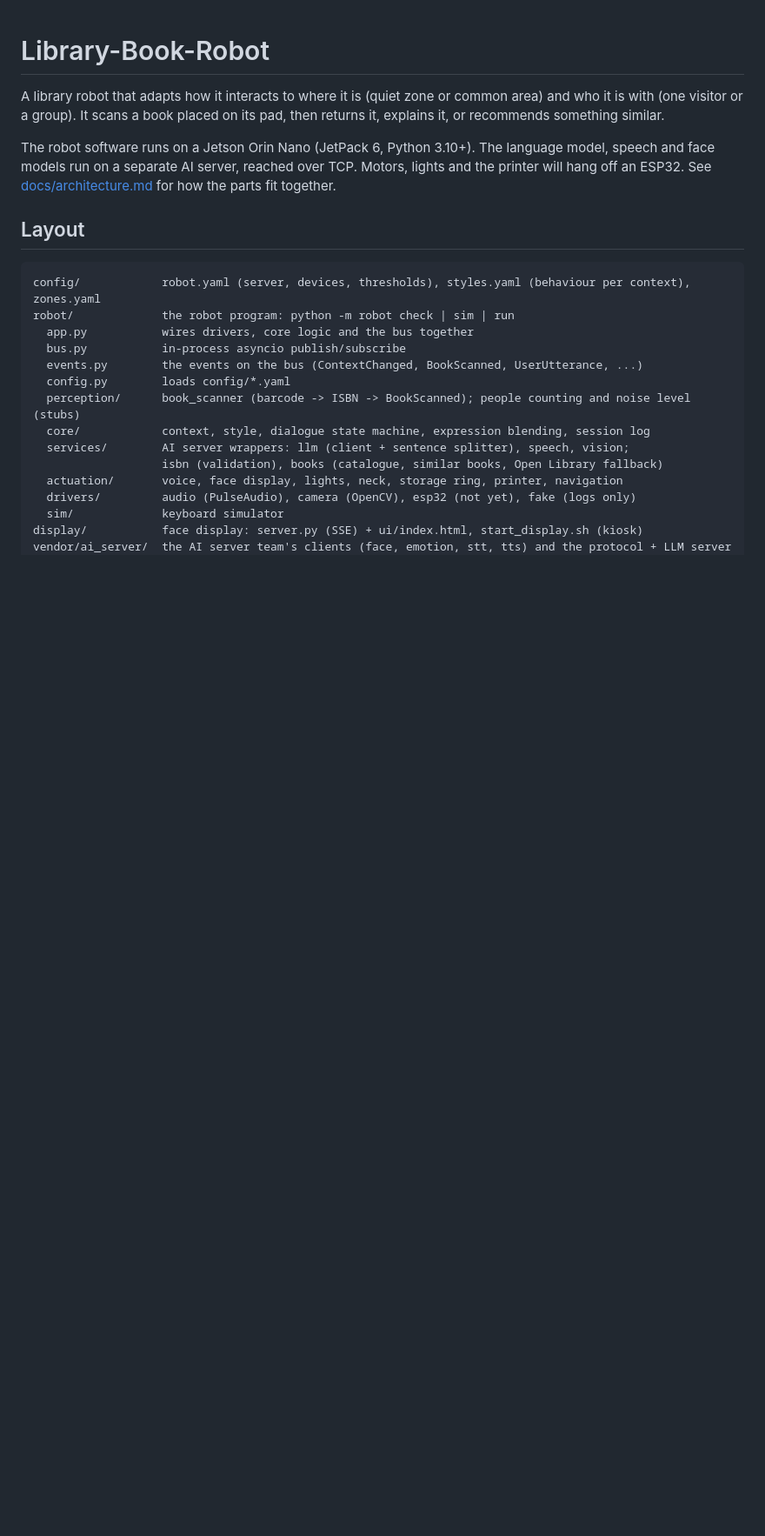
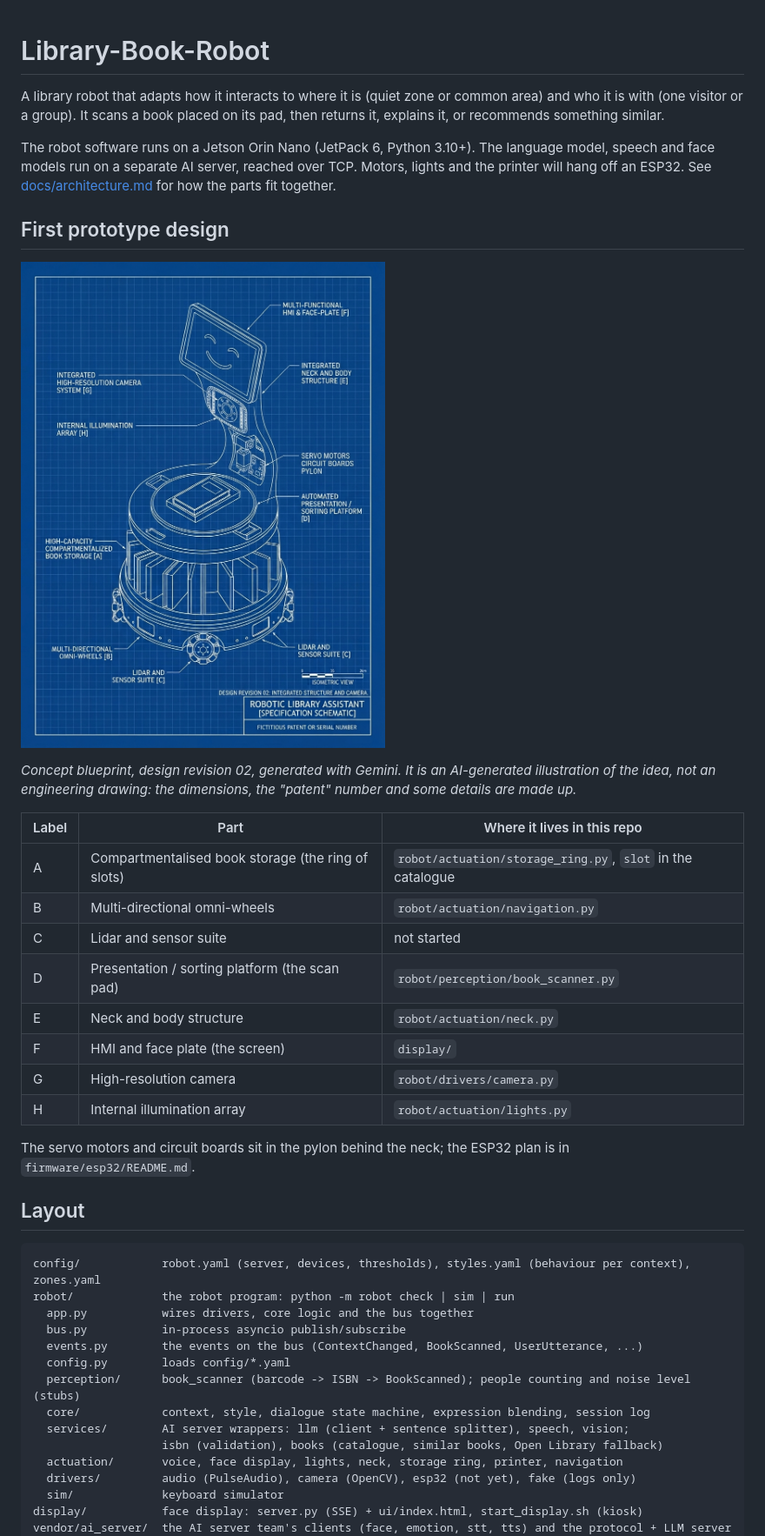
Before and after one commit to json0130/Library-Book-Robot, a Markdown page: README.md, the part around the change. Shown at 87% size. Rendered like a GitHub page; pictures changed too: Gemini_Generated_Image_cf59gbcf59gbcf59.jpeg (added); blank space fills up the shorter version.

Commit message:
Add the prototype design image to the README
Adds the Gemini-generated concept blueprint (design revision 02) as the first
prototype design, with a table mapping its labelled parts (A-H) to the code.

Co-Authored-By: Claude Sonnet 5.5 <noreply@anthropic.com>

```diff
--- a/README.md
+++ b/README.md
@@ -3,6 +3,25 @@
 A library robot that adapts how it interacts to where it is (quiet zone or common area) and who it is with (one visitor or a group). It scans a book placed on its pad, then returns it, explains it, or recommends something similar.
 
 The robot software runs on a Jetson Orin Nano (JetPack 6, Python 3.10+). The language model, speech and face models run on a separate AI server, reached over TCP. Motors, lights and the printer will hang off an ESP32. See [docs/architecture.md](docs/architecture.md) for how the parts fit together.
+
+## First prototype design
+
+![Robotic Library Assistant concept blueprint, design revision 02](Gemini_Generated_Image_cf59gbcf59gbcf59.jpeg)
+
+*Concept blueprint, design revision 02, generated with Gemini. It is an AI-generated illustration of the idea, not an engineering drawing: the dimensions, the "patent" number and some details are made up.*
+
+| Label | Part | Where it lives in this repo |
+|---|---|---|
+| A | Compartmentalised book storage (the ring of slots) | `robot/actuation/storage_ring.py`, `slot` in the catalogue |
+| B | Multi-directional omni-wheels | `robot/actuation/navigation.py` |
+| C | Lidar and sensor suite | not started |
+| D | Presentation / sorting platform (the scan pad) | `robot/perception/book_scanner.py` |
+| E | Neck and body structure | `robot/actuation/neck.py` |
+| F | HMI and face plate (the screen) | `display/` |
+| G | High-resolution camera | `robot/drivers/camera.py` |
+| H | Internal illumination array | `robot/actuation/lights.py` |
+
+The servo motors and circuit boards sit in the pylon behind the neck; the ESP32 plan is in `firmware/esp32/README.md`.
 
 ## Layout
 
```
